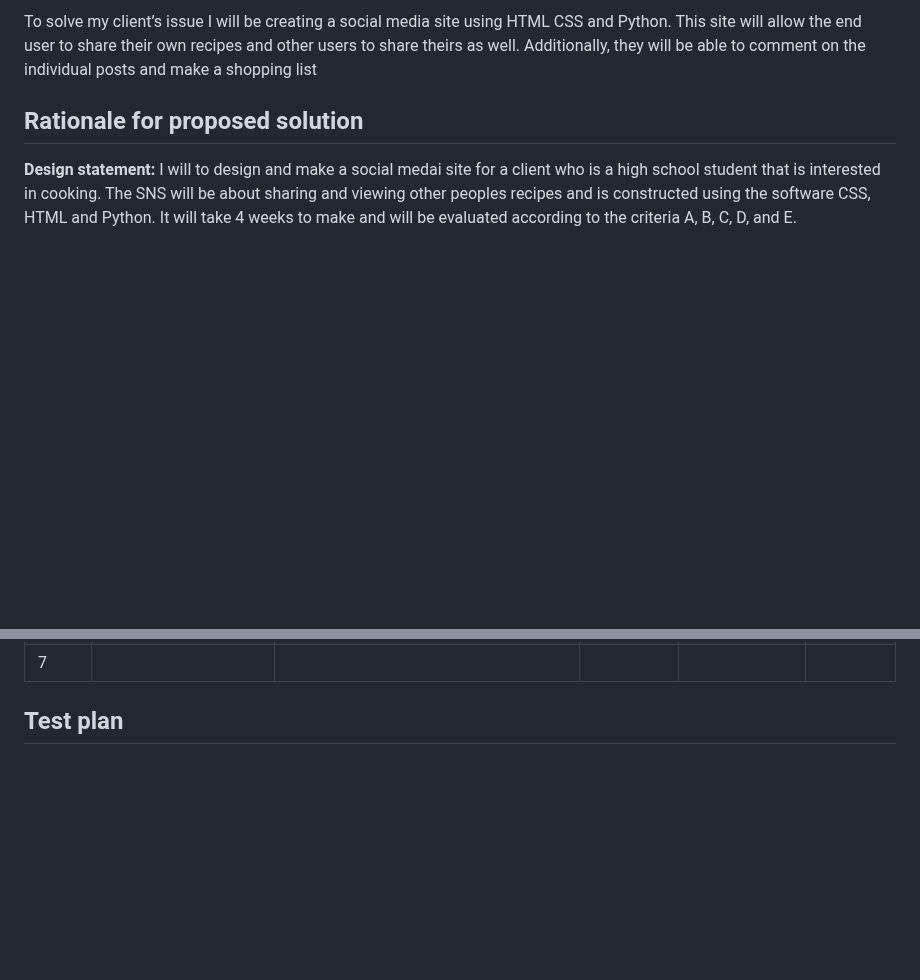
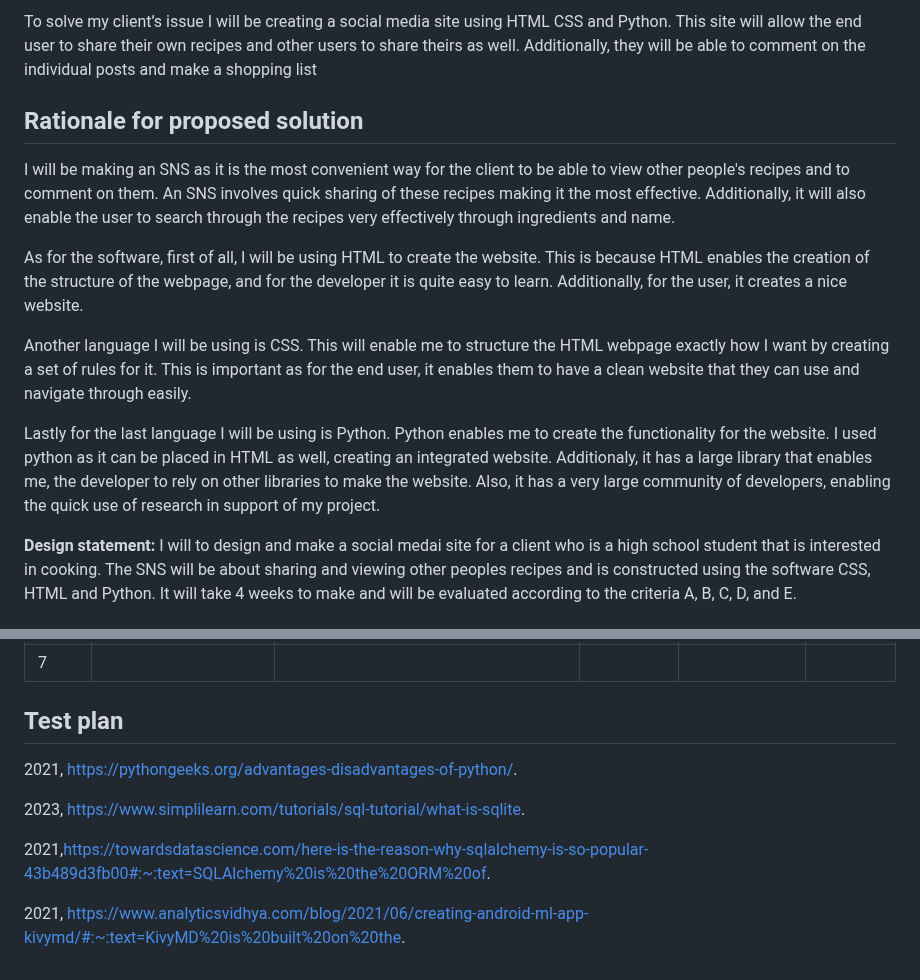
Before and after one commit to KaiFig/Unit_4, a Markdown page: Project/read_me.md, 2 parts joined by grey strips. Drawn GitHub-style; blank space fills up the shorter version.

```diff
--- a/Project/read_me.md
+++ b/Project/read_me.md
@@ -10,6 +10,14 @@ To solve my client’s issue I will be creating a social media site using HTML C
 
 
 ## Rationale for proposed solution
+I will be making an SNS as it is the most convenient way for the client to be able to view other people's recipes and to comment on them. An SNS involves quick sharing of these recipes making it the most effective. Additionally, it will also enable the user to search through the recipes very effectively through ingredients and name.
+
+As for the software, first of all, I will be using HTML to create the website. This is because HTML enables the creation of the structure of the webpage, and for the developer it is quite easy to learn. Additionally, for the user, it creates a nice website.
+
+Another language I will be using is CSS. This will enable me to structure the HTML webpage exactly how I want by creating a set of rules for it. This is important as for the end user, it enables them to have a clean website that they can use and navigate through easily.
+
+Lastly for the last language I will be using is Python. Python enables me to create the functionality for the website. I used python as it can be placed in HTML as well, creating an integrated website. Additionaly, it has a large library that enables me, the developer to rely on other libraries to make the website. Also, it has a very large community of developers, enabling the quick use of research in support of my project.
+
 
 **Design statement:**
 I will to design and make a social medai site for a client who is a high school student that is interested in cooking. The SNS will be about sharing and viewing other peoples recipes and is constructed using the software CSS, HTML and Python. It will take 4 weeks to make and will be evaluated according to the criteria A, B, C, D, and E.
@@ -52,3 +60,22 @@ I will to design and make a social medai site for a client who is a high school
 |7       |
 
 ## Test plan
+
+
+
+
+[^2]: Python Geeks. “Advantages of Python: Disadvantages of Python.” Python Geeks, 26 June
+
+2021, https://pythongeeks.org/advantages-disadvantages-of-python/.
+
+[^3]: S, Ravikiran A. “What Is Sqlite? and When to Use It?” *Simplilearn.com*, Simplilearn, 16 Feb.
+
+2023, https://www.simplilearn.com/tutorials/sql-tutorial/what-is-sqlite.
+
+[^4]:  Uwase, Ange. “Here Is the Reason Why SQLAlchemy Is so Popular.” Medium, 8 Feb.
+
+2021,https://towardsdatascience.com/here-is-the-reason-why-sqlalchemy-is-so-popular-43b489d3fb00#:~:text=SQLAlchemy%20is%20the%20ORM%20of.
+
+[^5]: Gupta, Kaustubh. “What Is KivyMD: Creating Android Machine Learning Apps Using KivyMD.” *Analytics Vidhya*, 6 July
+
+2021, https://www.analyticsvidhya.com/blog/2021/06/creating-android-ml-app-kivymd/#:~:text=KivyMD%20is%20built%20on%20the.
```
